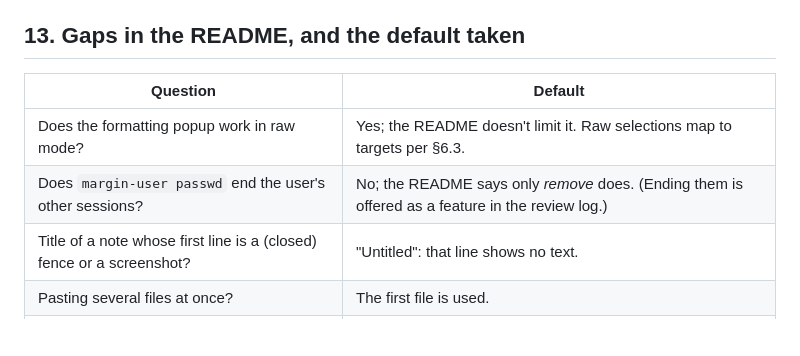
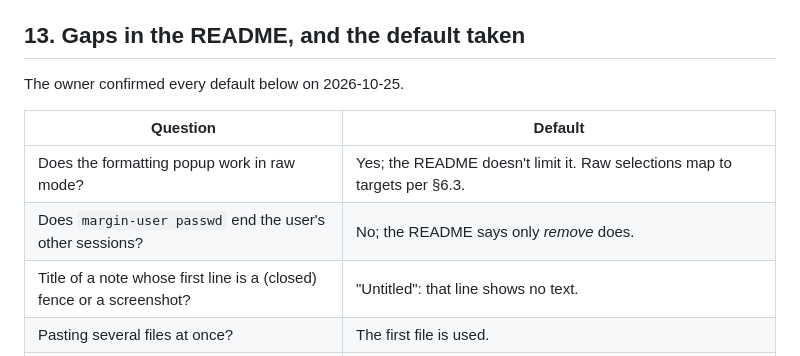
Before and after one commit to chyld/margin-king, a Markdown page: docs/architecture.md, the part around one of its changes. Drawn GitHub-style; blank space fills up the shorter version.

```diff
--- a/docs/architecture.md
+++ b/docs/architecture.md
@@ -807,10 +826,12 @@ limitation, or where the README promises something the original's approach didn'
 
 ## 13. Gaps in the README, and the default taken
 
+The owner confirmed every default below on 2026-10-25.
+
 | Question | Default |
 |---|---|
 | Does the formatting popup work in raw mode? | Yes; the README doesn't limit it. Raw selections map to targets per §6.3. |
-| Does `margin-user passwd` end the user's other sessions? | No; the README says only *remove* does. (Ending them is offered as a feature in the review log.) |
+| Does `margin-user passwd` end the user's other sessions? | No; the README says only *remove* does. |
 | Title of a note whose first line is a (closed) fence or a screenshot? | "Untitled": that line shows no text. |
 | Pasting several files at once? | The first file is used. |
 | Ctrl+S while a save is in flight? | One more save runs after it. |
```
Also changed, not shown: other parts of docs/architecture.md (+41 -9 lines), docs/reviews/architecture-r1.md (+16 -14 lines).
